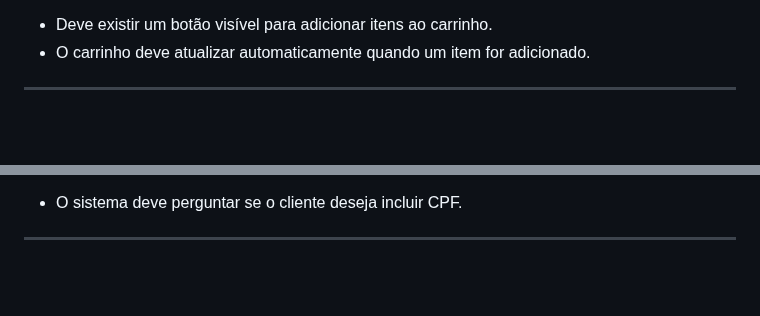
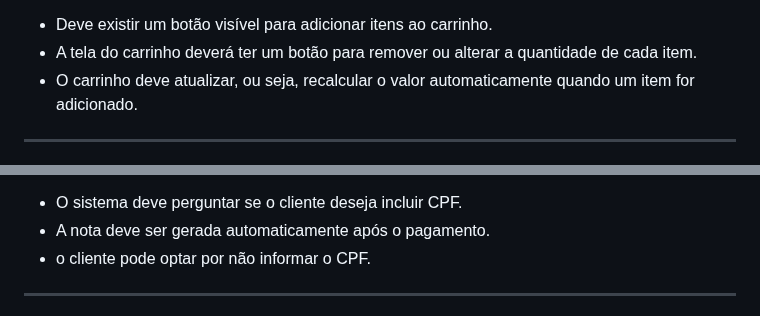
Before and after one commit to Sophia-Araujo/TotemADS, a Markdown page: docs/requisitos.md, 2 parts joined by grey strips. GitHub-like rendering; blank space fills up the shorter version.

```diff
--- a/docs/requisitos.md
+++ b/docs/requisitos.md
@@ -72,7 +72,8 @@
 **Para** que eu possa comprar múltiplos itens antes de finalizar o pedido.
 **Acceptance Criteria (RF07)**
 - Deve existir um botão visível para adicionar itens ao carrinho.
-- O carrinho deve atualizar automaticamente quando um item for adicionado.
+- A tela do carrinho deverá ter um botão para remover ou alterar a quantidade de cada item.
+- O carrinho deve atualizar, ou seja, recalcular o valor automaticamente quando um item for adicionado.
 
 ---
 
@@ -118,6 +119,8 @@
 **Para** ter um comprovante de compra.
 **Acceptance Criteria (RF12)**
 - O sistema deve perguntar se o cliente deseja incluir CPF.
+- A nota deve ser gerada automaticamente após o pagamento.
+- o cliente pode optar por não informar o CPF.
 
 ---
 
```
Also changed, not shown: other parts of docs/requisitos.md (+16 -9 lines).
